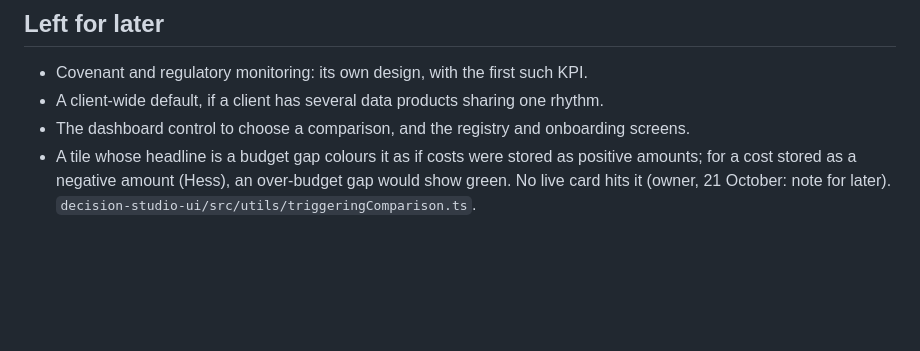
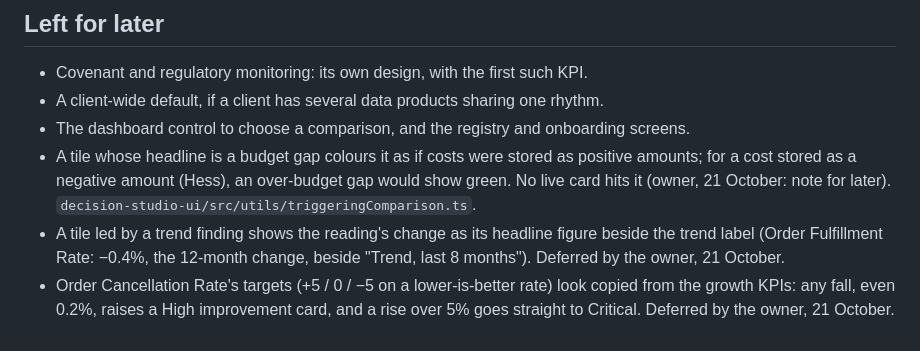
Before and after one commit to barrylellis1/Agent9-HERMES, a Markdown page: docs/architecture/period_comparisons_decisions.md, the part around the change. Drawn GitHub-style; blank space fills up the shorter version.

Commit message:
docs(periods): two items the owner deferred from step 3f(4)
A trend-led tile's headline figure, and Order Cancellation Rate's targets,
both noted for later (owner, 2026-10-21).

```diff
--- a/docs/architecture/period_comparisons_decisions.md
+++ b/docs/architecture/period_comparisons_decisions.md
@@ -280,3 +280,9 @@ against $79.5M actual) looks incomplete; it is demo data and left as it is.
 - A tile whose headline is a budget gap colours it as if costs were stored as positive amounts; for a
   cost stored as a negative amount (Hess), an over-budget gap would show green. No live card hits it
   (owner, 21 October: note for later). `decision-studio-ui/src/utils/triggeringComparison.ts`.
+- A tile led by a trend finding shows the reading's change as its headline figure beside the trend
+  label (Order Fulfillment Rate: −0.4%, the 12-month change, beside "Trend, last 8 months"). Deferred by
+  the owner, 21 October.
+- Order Cancellation Rate's targets (+5 / 0 / −5 on a lower-is-better rate) look copied from the growth
+  KPIs: any fall, even 0.2%, raises a High improvement card, and a rise over 5% goes straight to
+  Critical. Deferred by the owner, 21 October.
```
